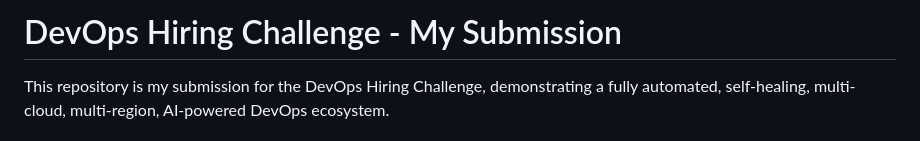
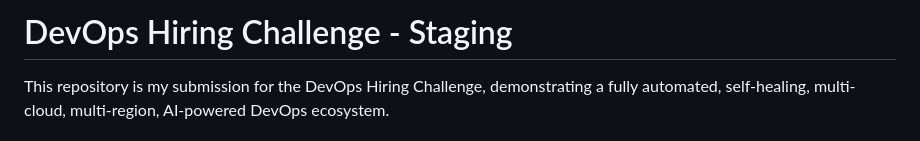
Before and after one commit to AbhijithGanesh/Microservices-deployment-example, a Markdown page: README.md, the part around the change. GitHub-like rendering.

Commit message:
Staging branch
Signed-off-by: Abhijith Ganesh <work@abhijithganesh.com>

```diff
--- a/README.md
+++ b/README.md
@@ -1,4 +1,4 @@
-# DevOps Hiring Challenge - My Submission
+# DevOps Hiring Challenge - Staging
 
 This repository is my submission for the DevOps Hiring Challenge, demonstrating a fully automated, self-healing, multi-cloud, multi-region, AI-powered DevOps ecosystem.
 
```
